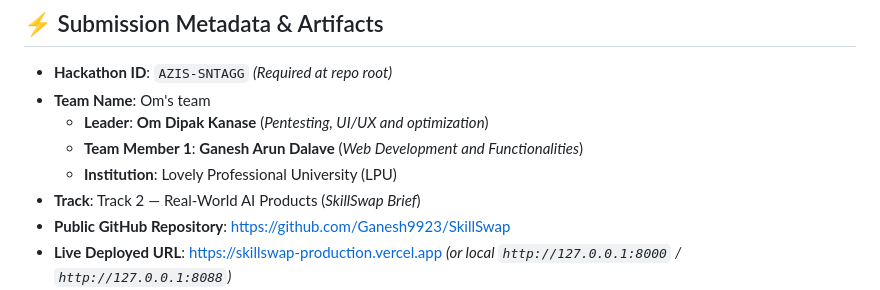
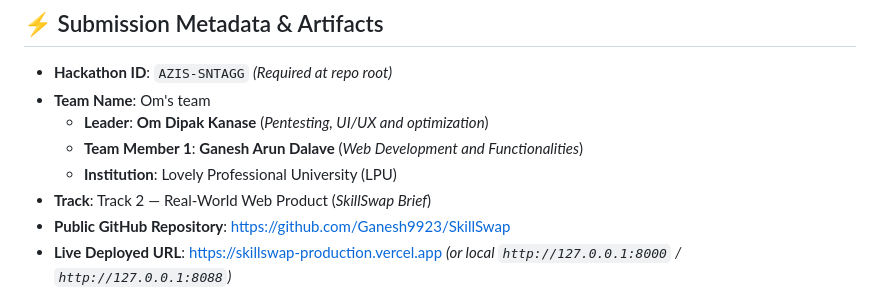
Before and after one commit to Ganesh9923/SkillSwap, a Markdown page: README.md, the part around one of its changes. GitHub-like rendering.

Commit message:
Docs: Update track description to Real-World Web Product in README

```diff
--- a/README.md
+++ b/README.md
@@ -13,7 +13,7 @@
   - **Leader**: **Om Dipak Kanase** (*Pentesting, UI/UX and optimization*)
   - **Team Member 1**: **Ganesh Arun Dalave** (*Web Development and Functionalities*)
   - **Institution**: Lovely Professional University (LPU)
-- **Track**: Track 2 — Real-World AI Products (*SkillSwap Brief*)
+- **Track**: Track 2 — Real-World Web Product (*SkillSwap Brief*)
 - **Public GitHub Repository**: [https://github.com/Ganesh9923/SkillSwap](https://github.com/Ganesh9923/SkillSwap)
 - **Live Deployed URL**: [https://skillswap-production.vercel.app](https://skillswap-production.vercel.app) *(or local `http://127.0.0.1:8000` / `http://127.0.0.1:8088`)*
 - **Demo Video Walkthrough (3–4 min)**: [https://youtu.be/AZIS-SNTAGG-SkillSwap-Demo](https://youtu.be/AZIS-SNTAGG-SkillSwap-Demo) *(Walkthrough demonstrating all 5 features, DP1, DP2, and DP3)*
```
Also changed, not shown: other parts of README.md (+1 -1 lines).
